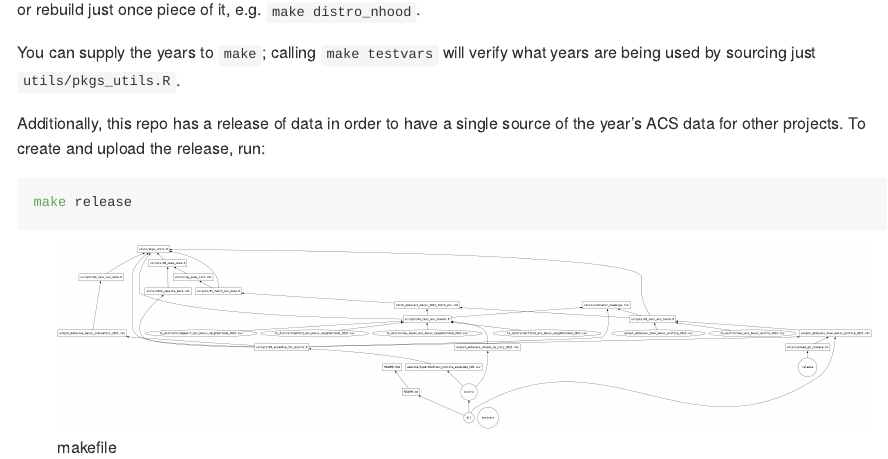
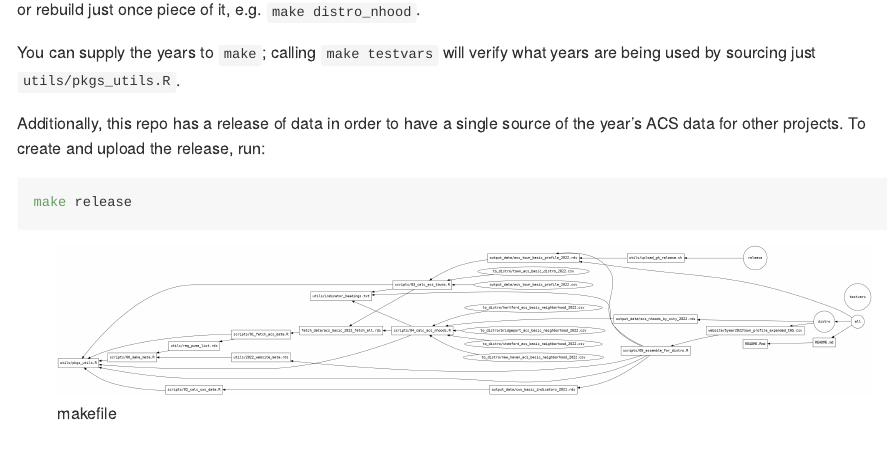
Before and after one commit to CT-Data-Haven/2022acs, an R Markdown document (README.Rmd): the page in a window 1100 px wide, from 740 px down. Rendered offline with R 4.5, knitr and Pandoc, with nearby package versions; some code elsewhere in the file could not run offline.

Commit message:
Clean up readme

````diff
--- a/README.Rmd
+++ b/README.Rmd
@@ -56,7 +56,7 @@ make release
 ```
 
 ```{bash include=FALSE}
-makefile2dot -d BT | dot -Tpng -o make.png -Nfontname=monospace
+makefile2dot -d RL | dot -Tpng -o make.png -Nfontname=monospace
 ```
 
 ![makefile](make.png)
````
Also changed, not shown: make.png.
